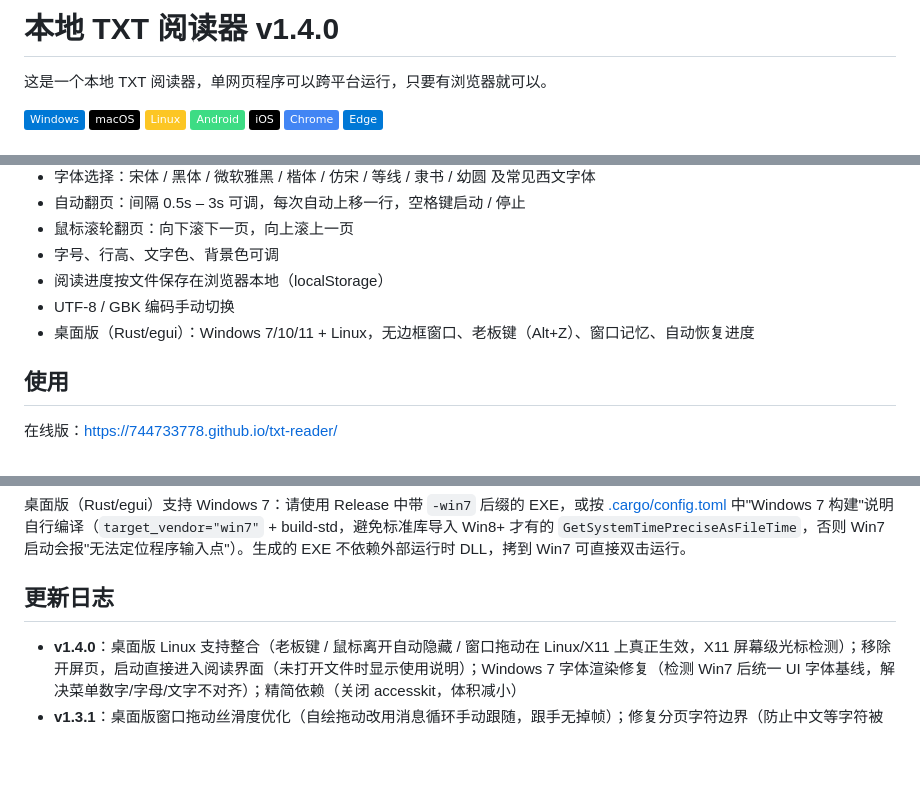
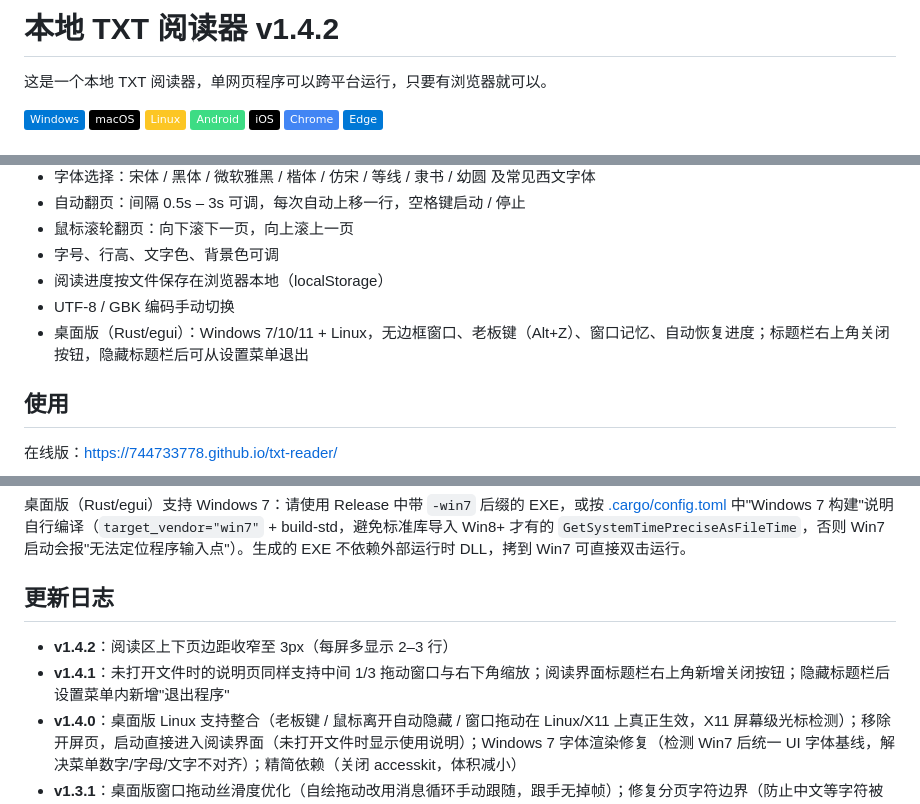
Before and after one commit to 744733778/txt-reader, a Markdown page: README.md, 3 parts joined by grey strips. GitHub-like rendering; badges without logos; blank space fills up the shorter version.

Commit message:
README: v1.4.2 changelog

```diff
--- a/README.md
+++ b/README.md
@@ -1,4 +1,4 @@
-# 本地 TXT 阅读器 v1.4.0
+# 本地 TXT 阅读器 v1.4.2
 
 这是一个本地 TXT 阅读器，单网页程序可以跨平台运行，只要有浏览器就可以。
 
@@ -21,7 +21,7 @@
 - 字号、行高、文字色、背景色可调
 - 阅读进度按文件保存在浏览器本地（localStorage）
 - UTF-8 / GBK 编码手动切换
-- 桌面版（Rust/egui）：Windows 7/10/11 + Linux，无边框窗口、老板键（Alt+Z）、窗口记忆、自动恢复进度
+- 桌面版（Rust/egui）：Windows 7/10/11 + Linux，无边框窗口、老板键（Alt+Z）、窗口记忆、自动恢复进度；标题栏右上角关闭按钮，隐藏标题栏后可从设置菜单退出
 
 ## 使用
 
@@ -35,6 +35,8 @@
 
 ## 更新日志
 
+- **v1.4.2**：阅读区上下页边距收窄至 3px（每屏多显示 2–3 行）
+- **v1.4.1**：未打开文件时的说明页同样支持中间 1/3 拖动窗口与右下角缩放；阅读界面标题栏右上角新增关闭按钮；隐藏标题栏后设置菜单内新增"退出程序"
 - **v1.4.0**：桌面版 Linux 支持整合（老板键 / 鼠标离开自动隐藏 / 窗口拖动在 Linux/X11 上真正生效，X11 屏幕级光标检测）；移除开屏页，启动直接进入阅读界面（未打开文件时显示使用说明）；Windows 7 字体渲染修复（检测 Win7 后统一 UI 字体基线，解决菜单数字/字母/文字不对齐）；精简依赖（关闭 accesskit，体积减小）
 - **v1.3.1**：桌面版窗口拖动丝滑度优化（自绘拖动改用消息循环手动跟随，跟手无掉帧）；修复分页字符边界（防止中文等字符被从中间截断）；编译配置调整（panic unwind，体积略增）；验证并补充 Windows 7 兼容构建方案（标准库时间函数 Win7 回退）
 - **v1.3.0**：桌面版改为无边框窗口（自绘标题栏、中间 1/3 拖动窗口、右下角缩放柄）；新增老板模式（鼠标离开窗口自动隐藏）；新增启动日志（%TEMP%\txt-reader.log）排查静默启动失败；标题栏显示当前章节名；ESC 关闭菜单 / 退出程序；自动翻页速度改为滑条调节
```
